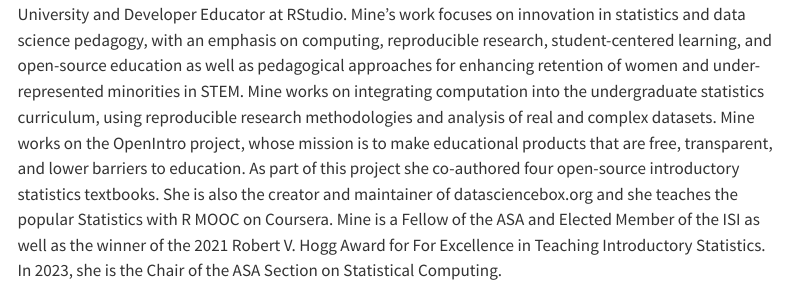
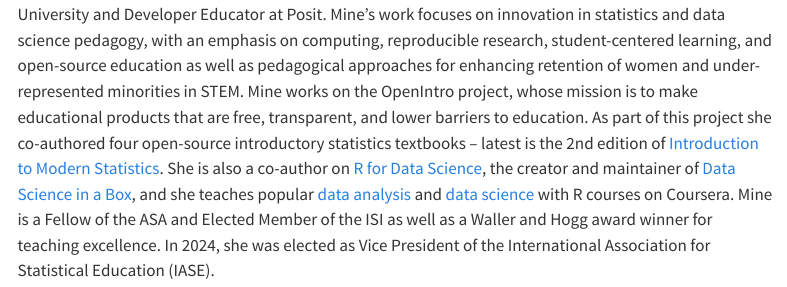
Before and after one commit to mine-cetinkaya-rundel/quarto-world-of-possibilities-jsm24, a Quarto document (talks/5-discussion/index.qmd): the page in a window 1100 px wide, from 680 px down. Rendered offline with R 4.5, knitr and Pandoc in place of Quarto, with nearby package versions; menus at the side of the page are left out.

Commit message:
Update bio

```diff
--- a/talks/5-discussion/index.qmd
+++ b/talks/5-discussion/index.qmd
@@ -13,11 +13,10 @@
 
 ![](mine.jpeg){style="float: right; padding-left: 10px;" fig-alt="Photo of Mine Çetinkaya-Rundel" width="300"}
 
-[Mine Çetinkaya-Rundel](https://mine-cr.com/) is Professor of the Practice at Duke University and Developer Educator at RStudio.
+[Mine Çetinkaya-Rundel](https://mine-cr.com/) is Professor of the Practice at Duke University and Developer Educator at Posit.
 Mine's work focuses on innovation in statistics and data science pedagogy, with an emphasis on computing, reproducible research, student-centered learning, and open-source education as well as pedagogical approaches for enhancing retention of women and under-represented minorities in STEM.
-Mine works on integrating computation into the undergraduate statistics curriculum, using reproducible research methodologies and analysis of real and complex datasets.
 Mine works on the OpenIntro project, whose mission is to make educational products that are free, transparent, and lower barriers to education.
-As part of this project she co-authored four open-source introductory statistics textbooks.
-She is also the creator and maintainer of datasciencebox.org and she teaches the popular Statistics with R MOOC on Coursera.
-Mine is a Fellow of the ASA and Elected Member of the ISI as well as the winner of the 2021 Robert V. Hogg Award for For Excellence in Teaching Introductory Statistics.
-In 2023, she is the Chair of the ASA Section on Statistical Computing.
+As part of this project she co-authored four open-source introductory statistics textbooks – latest is the 2nd edition of [Introduction to Modern Statistics](https://openintro-ims2.netlify.app/).
+She is also a co-author on [R for Data Science](https://r4ds.hadley.nz/), the creator and maintainer of [Data Science in a Box](https://datasciencebox.org/), and she teaches popular [data analysis](https://www.coursera.org/specializations/statistics) and [data science](https://www.coursera.org/learn/data-visualization-transformation-r) with R courses on Coursera.
+Mine is a Fellow of the ASA and Elected Member of the ISI as well as a Waller and Hogg award winner for teaching excellence.
+In 2024, she was elected as Vice President of the International Association for Statistical Education (IASE).
```
